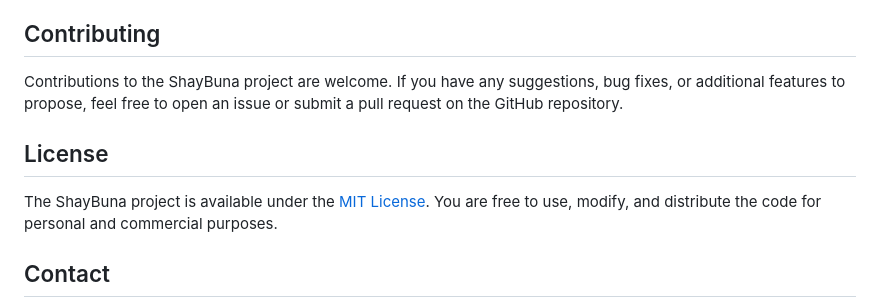
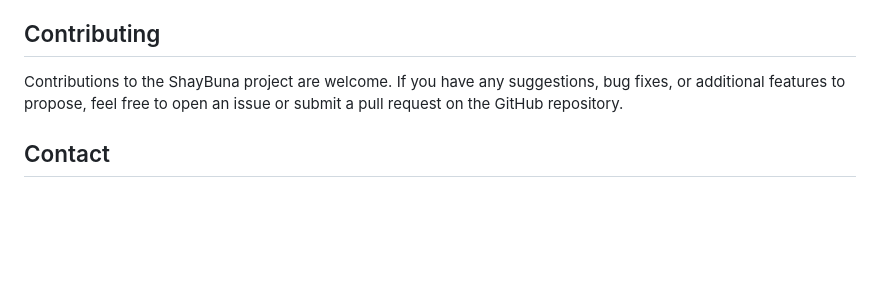
Before and after one commit to mrnpro/ShayBuna, a Markdown page: README.md, the part around the change. GitHub-like rendering; blank space fills up the shorter version.

```diff
--- a/README.md
+++ b/README.md
@@ -52,9 +52,6 @@ To make the ShayBuna application work with real data, you need to implement the
 ## Contributing
 Contributions to the ShayBuna project are welcome. If you have any suggestions, bug fixes, or additional features to propose, feel free to open an issue or submit a pull request on the GitHub repository.
 
-## License
-The ShayBuna project is available under the [MIT License](https://github.com/mrnpro/ShayBuna/blob/main/LICENSE). You are free to use, modify, and distribute the code for personal and commercial purposes.
-
 ## Contact
 For any further inquiries or questions regarding the ShayBuna project, you can reach out to the project owner through their GitHub profile: [mrnpro](https://github.com/mrnpro).
 
```
